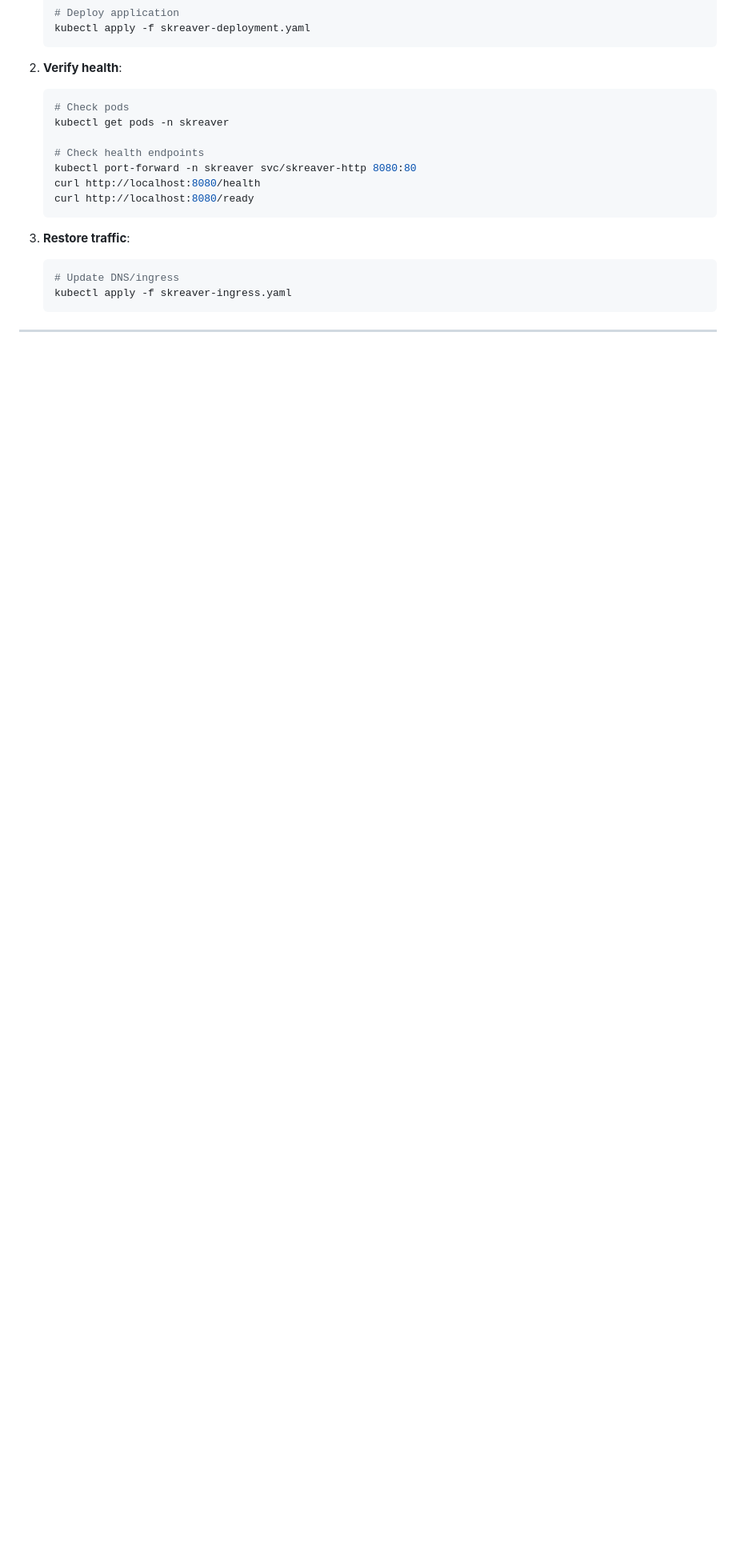
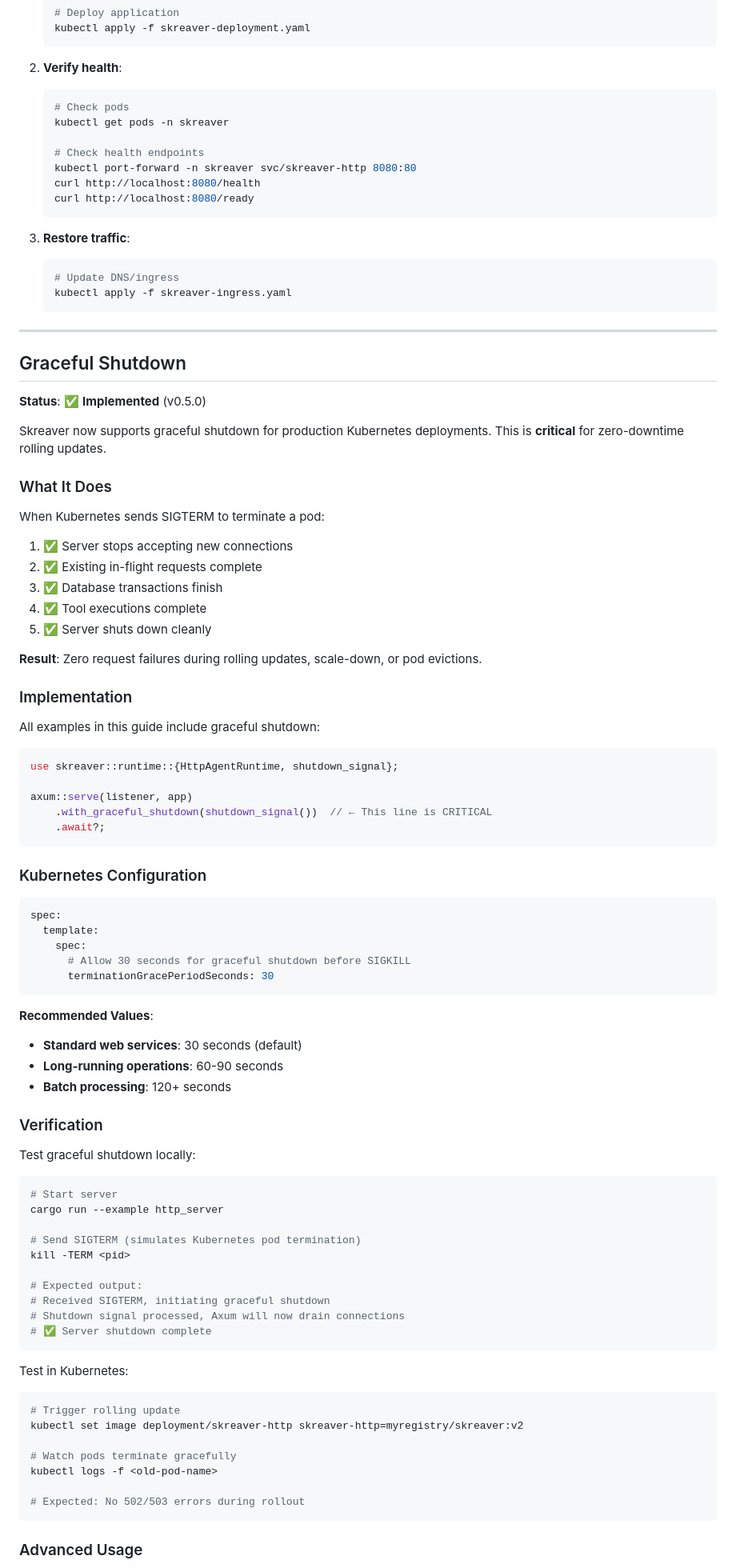
Before and after one commit to shurankain/skreaver, a Markdown page: DEPLOYMENT_GUIDE.md, the part around one of its changes. Shown at 80% size. Drawn GitHub-style; blank space fills up the shorter version.

Commit message:
docs: deployment guide updated

````diff
--- a/DEPLOYMENT_GUIDE.md
+++ b/DEPLOYMENT_GUIDE.md
@@ -1235,3 +1263,78 @@ velero backup create skreaver-backup \
 
 ---
 
+## Graceful Shutdown
+
+**Status**: ✅ **Implemented** (v0.5.0)
+
+Skreaver now supports graceful shutdown for production Kubernetes deployments. This is **critical** for zero-downtime rolling updates.
+
+### What It Does
+
+When Kubernetes sends SIGTERM to terminate a pod:
+1. ✅ Server stops accepting new connections
+2. ✅ Existing in-flight requests complete
+3. ✅ Database transactions finish
+4. ✅ Tool executions complete
+5. ✅ Server shuts down cleanly
+
+**Result**: Zero request failures during rolling updates, scale-down, or pod evictions.
+
+### Implementation
+
+All examples in this guide include graceful shutdown:
+
+```rust
+use skreaver::runtime::{HttpAgentRuntime, shutdown_signal};
+
+axum::serve(listener, app)
+    .with_graceful_shutdown(shutdown_signal())  // ← This line is CRITICAL
+    .await?;
+```
+
+### Kubernetes Configuration
+
+```yaml
+spec:
+  template:
+    spec:
+      # Allow 30 seconds for graceful shutdown before SIGKILL
+      terminationGracePeriodSeconds: 30
+```
+
+**Recommended Values**:
+- **Standard web services**: 30 seconds (default)
+- **Long-running operations**: 60-90 seconds
+- **Batch processing**: 120+ seconds
+
+### Verification
+
+Test graceful shutdown locally:
+
+```bash
+# Start server
+cargo run --example http_server
+
+# Send SIGTERM (simulates Kubernetes pod termination)
+kill -TERM <pid>
+
+# Expected output:
+# Received SIGTERM, initiating graceful shutdown
+# Shutdown signal processed, Axum will now drain connections
+# ✅ Server shutdown complete
+```
+
+Test in Kubernetes:
+
+```bash
+# Trigger rolling update
+kubectl set image deployment/skreaver-http skreaver-http=myregistry/skreaver:v2
+
+# Watch pods terminate gracefully
+kubectl logs -f <old-pod-name>
+
+# Expected: No 502/503 errors during rollout
+```
+
+### Advanced Usage
+
````
Also changed, not shown: other parts of DEPLOYMENT_GUIDE.md (+66 -2 lines).
